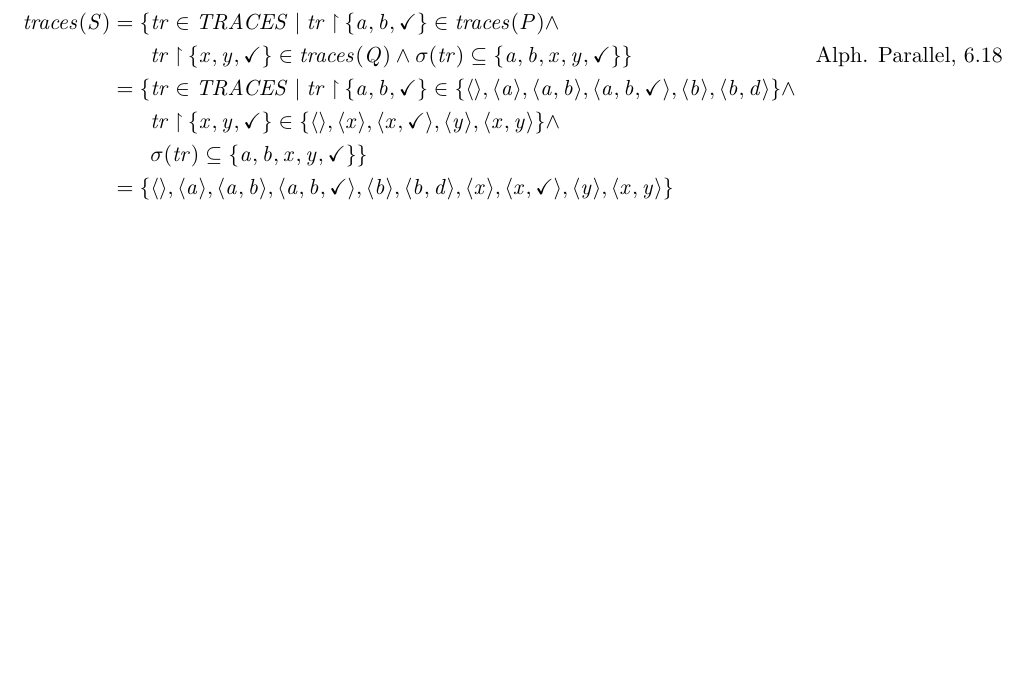
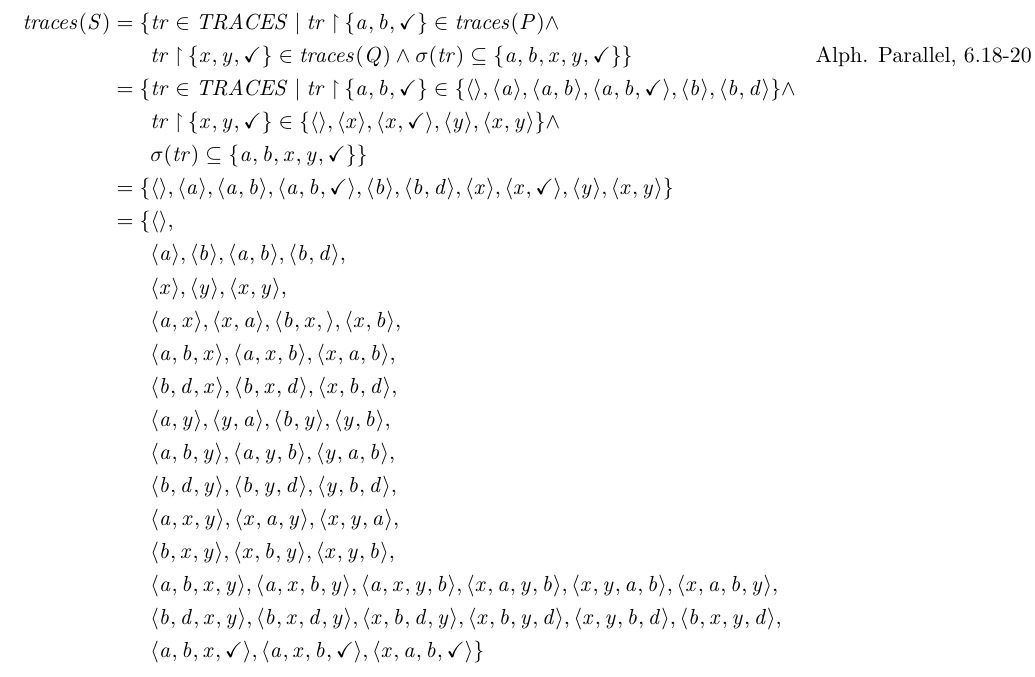
Before and after one commit to minf/minf3_th2_p3, a LaTeX document (protokoll.tex): part of page 6 of 6, cut so that both start at the same text, the shorter picture padded with empty space. Compiled offline with pdfLaTeX.

Commit message:
traces for S (alphabetized parallel) corrected

```diff
--- a/protokoll.tex
+++ b/protokoll.tex
@@ -148,11 +148,37 @@ Berechnen Sie die Trace-Semantik der Prozesse auf der Basis der Trace-Definition
 
 \begin{align*}
   traces(S) &= \{ tr \in TRACES | tr \filter \{ a, b, \tick \} \in traces(P) \wedge \\
-            &\hspace{0.7cm} tr \filter \{ x, y, \tick \} \in traces(Q) \wedge \sigma(tr) \subseteq \{ a, b, x, y, \tick \} \} & \text{Alph. Parallel, 6.18} \\
+            &\hspace{0.7cm} tr \filter \{ x, y, \tick \} \in traces(Q)
+            \wedge \sigma(tr) \subseteq \{ a, b, x, y, \tick \} \} &
+            \text{Alph. Parallel, 6.18-20} \\
             &= \{ tr \in TRACES | tr \filter \{ a, b, \tick \} \in  \{ \langle \rangle, \langle a \rangle, \langle a, b \rangle, \langle a, b, \tick \rangle, \langle b \rangle, \langle b, d \rangle \} \wedge \\
             &\hspace{0.7cm} tr \filter \{ x, y, \tick \} \in \{ \langle \rangle, \langle x \rangle, \langle x, \tick \rangle, \langle y \rangle, \langle x, y \rangle \} \wedge \\
             &\hspace{0.7cm} \sigma(tr) \subseteq \{ a, b, x, y, \tick \} \} \\
-            &= \{ \langle \rangle, \langle a \rangle, \langle a, b \rangle, \langle a, b, \tick \rangle, \langle b \rangle, \langle b, d \rangle, \langle x \rangle, \langle x, \tick \rangle, \langle y \rangle, \langle x, y \rangle \}
+            &= \{ \langle \rangle, \langle a \rangle, \langle a, b \rangle, \langle a, b, \tick \rangle, \langle b \rangle, \langle b, d \rangle, \langle x \rangle, \langle x, \tick \rangle, \langle y \rangle, \langle x, y \rangle \} \\
+&= \{ \langle \rangle,\\
+% P only, Q only
+&\hspace{0.7cm}\langle a \rangle, \langle b \rangle, \langle a, b \rangle, \langle b, d \rangle,\\
+&\hspace{0.7cm}\langle x \rangle, \langle y \rangle, \langle x, y \rangle,\\
+% <a> X <x>,  <b> X <x>,  <ab> X <x>  and <bd> X <x>
+&\hspace{0.7cm}\langle a, x \rangle, \langle x, a \rangle,
+               \langle b, x, \rangle, \langle x, b \rangle,\\
+&\hspace{0.7cm}\langle a, b, x \rangle, \langle a, x, b \rangle, \langle x, a, b \rangle,\\
+&\hspace{0.7cm}\langle b, d, x \rangle,  \langle b, x, d \rangle,  \langle x, b, d \rangle,\\
+% <a> X <y>,  <b> X <y>,  <ab> X <y>  and <bd> X <y>
+&\hspace{0.7cm}\langle a, y \rangle, \langle y, a \rangle,
+               \langle b, y \rangle, \langle y, b \rangle,\\
+&\hspace{0.7cm}\langle a, b, y \rangle, \langle a, y, b \rangle, \langle y, a, b \rangle,\\
+&\hspace{0.7cm}\langle b, d, y \rangle, \langle b, y, d \rangle, \langle y, b, d \rangle,\\
+% <a> X <xy>,  <b> X <xy>,  <ab> X <xy>  and <bd> X <xy>
+&\hspace{0.7cm}\langle a, x, y \rangle, \langle x, a, y \rangle, \langle x, y, a \rangle,\\
+&\hspace{0.7cm}\langle b, x, y \rangle, \langle x, b, y \rangle, \langle x, y, b \rangle,\\
+&\hspace{0.7cm}\langle a, b, x, y \rangle, \langle a, x, b, y \rangle, \langle a, x, y, b \rangle,
+               \langle x, a, y, b \rangle, \langle x, y, a, b \rangle, \langle x, a, b, y \rangle,\\
+&\hspace{0.7cm}\langle b, d, x, y \rangle, \langle b, x, d, y \rangle, \langle x, b, d, y \rangle,
+               \langle x, b, y, d \rangle, \langle x, y, b, d \rangle, \langle b, x, y, d \rangle,\\
+% <aby´> X <x`>
+&\hspace{0.7cm}\langle a, b, x, \tick \rangle, \langle a, x, b, \tick \rangle, \langle x, a, b, \tick \rangle
+\}
 \end{align*}
 
 \end{document}
```
Also changed, not shown: protokoll.pdf.
